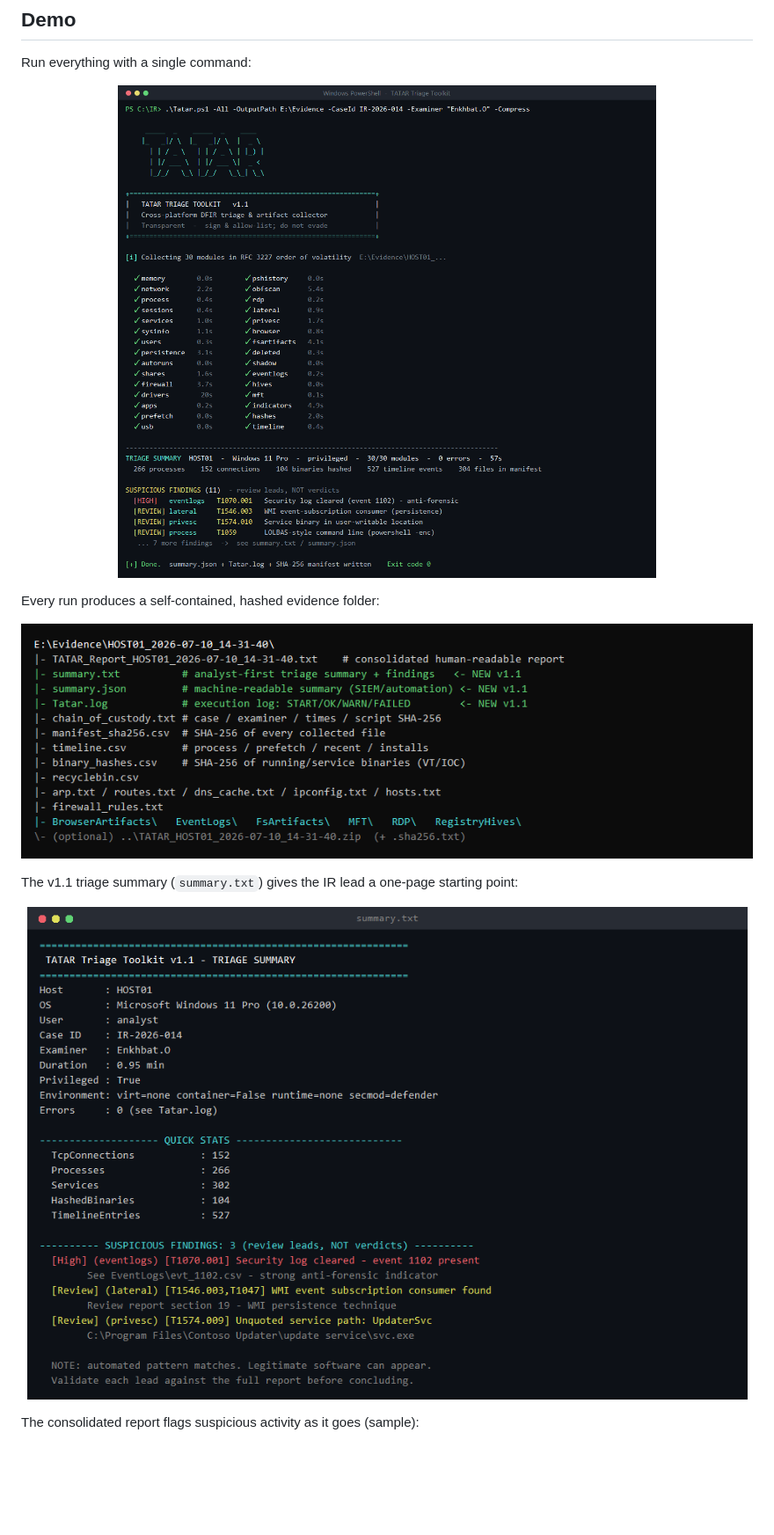
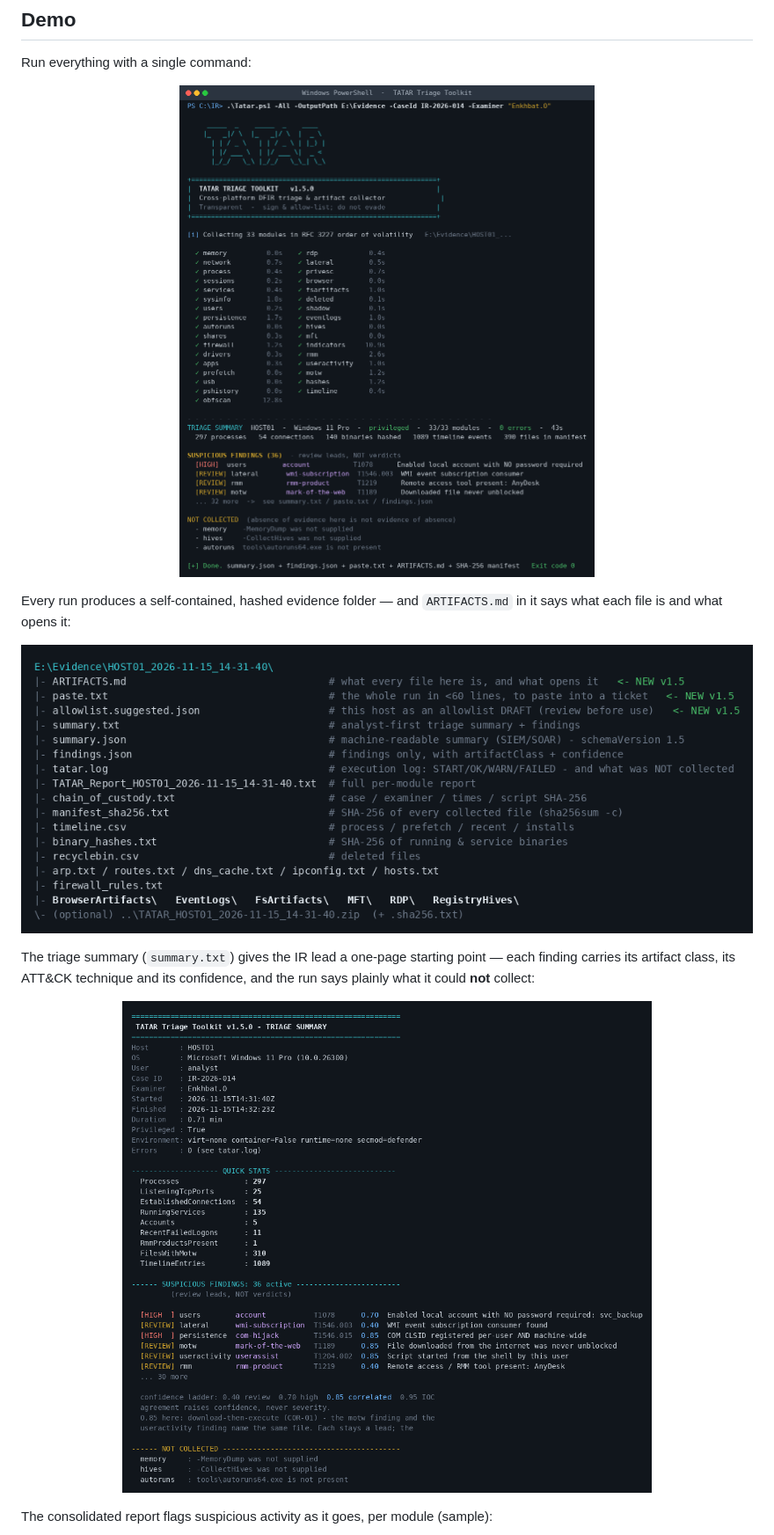
Before and after one commit to ochmunkh/Tatar-Triage, a Markdown page: README.md, the part around one of its changes. Shown at 88% size. Drawn GitHub-style; pictures changed too: docs/sample_output_tree.png, docs/sample_summary.png, docs/screenshot_terminal.png; blank space fills up the shorter version.

```diff
--- a/README.md
+++ b/README.md
@@ -35,19 +35,19 @@ Run everything with a single command:
   <img src="docs/screenshot_terminal.png" alt="TATAR Triage Toolkit run" width="840">
 </p>
 
-Every run produces a self-contained, hashed evidence folder:
+Every run produces a self-contained, hashed evidence folder — and `ARTIFACTS.md` in it says what each file is and what opens it:
 
 <p align="center">
   <img src="docs/sample_output_tree.png" alt="Output structure" width="840">
 </p>
 
-The v1.1 triage summary (`summary.txt`) gives the IR lead a one-page starting point:
+The triage summary (`summary.txt`) gives the IR lead a one-page starting point — each finding carries its artifact class, its ATT&CK technique and its confidence, and the run says plainly what it could **not** collect:
 
 <p align="center">
   <img src="docs/sample_summary.png" alt="Triage summary" width="840">
 </p>
 
-The consolidated report flags suspicious activity as it goes (sample):
+The consolidated report flags suspicious activity as it goes, per module (sample):
 
 <p align="center">
   <img src="docs/sample_report.png" alt="Sample report" width="840">
```
Also changed, not shown: other parts of README.md (+19 -8 lines), CHANGELOG.md (+1 -1 lines), docs/MITRE_ATTACK.md (+6 -0 lines), docs/sample_report.png, 1 other file.
